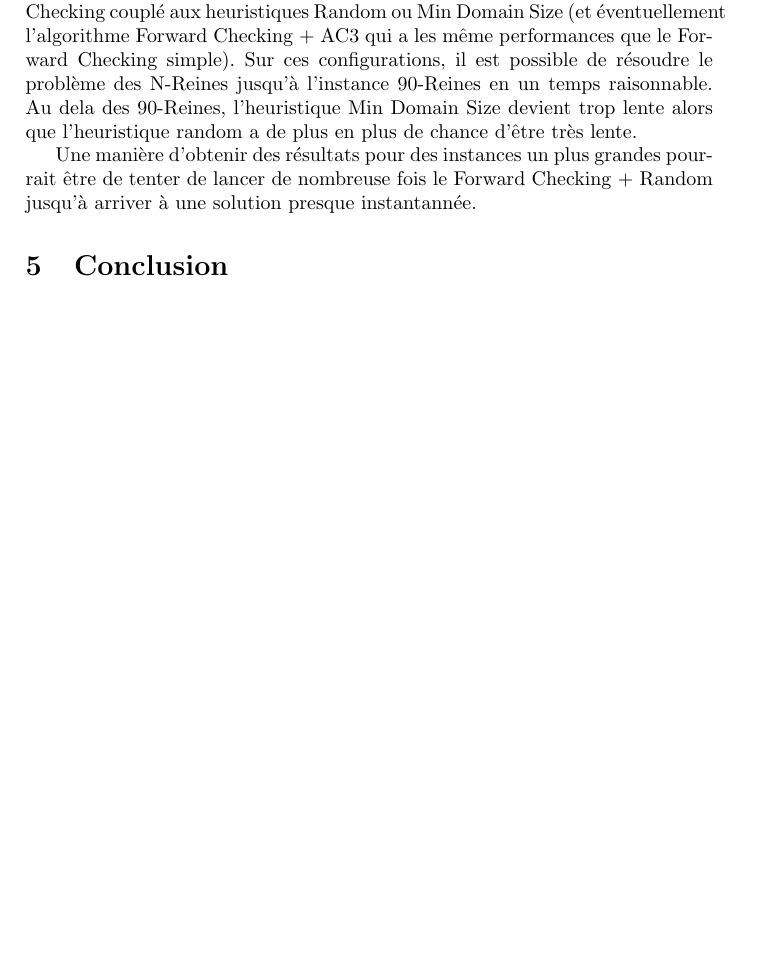
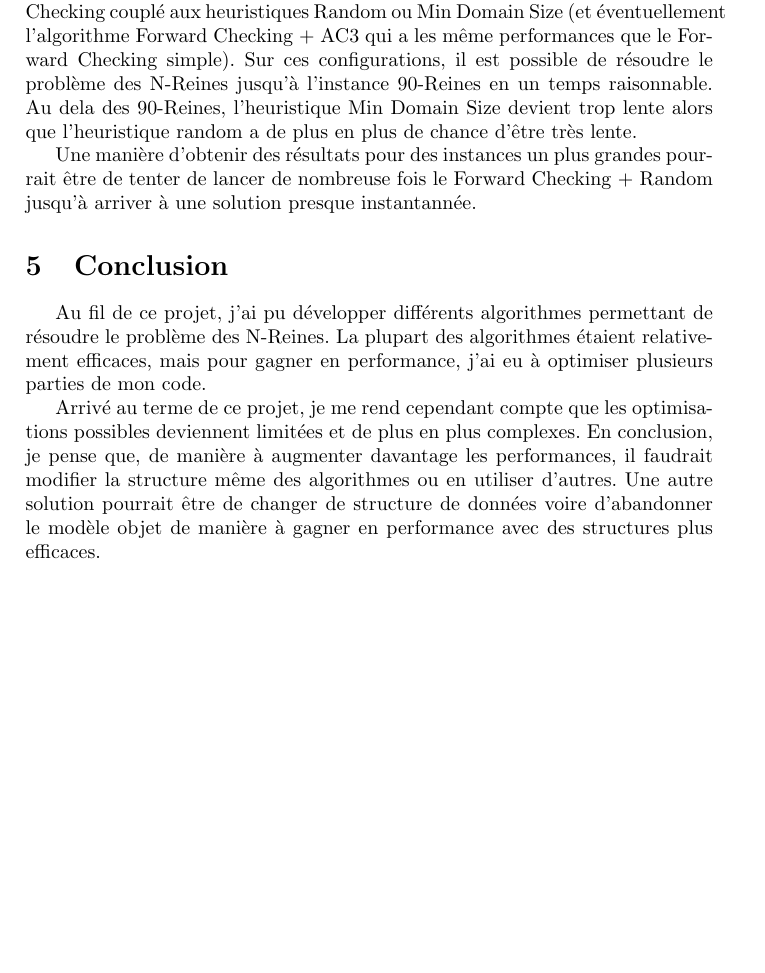
Before and after one commit to jeanbaptistedalle/resolutionProbleme, a LaTeX document (rapport.tex): part of page 7 of 9, cut so that both start at the same text, the shorter picture padded with empty space. Compiled offline with pdfLaTeX.

Commit message:
Modif rapport

```diff
--- a/rapport.tex
+++ b/rapport.tex
@@ -136,6 +136,10 @@ Une manière d'obtenir des résultats pour des instances un plus grandes pourrai
 
 \section{Conclusion}
 
+Au fil de ce projet, j'ai pu développer différents algorithmes permettant de résoudre le problème des N-Reines. La plupart des algorithmes étaient relativement efficaces, mais pour gagner en performance, j'ai eu à optimiser plusieurs parties de mon code.
+
+Arrivé au terme de ce projet, je me rend cependant compte que les optimisations possibles deviennent limitées et de plus en plus complexes. En conclusion, je pense que, de manière à augmenter davantage les performances, il faudrait modifier la structure même des algorithmes ou en utiliser d'autres. Une autre solution pourrait être de changer de structure de données voire d'abandonner le modèle objet de manière à gagner en performance avec des structures plus efficaces.
+
 \section{Annexe}
 
 \subsection{Annexe 1 - Performance : Recherche locale}
```
Also changed, not shown: rapport.pdf.
